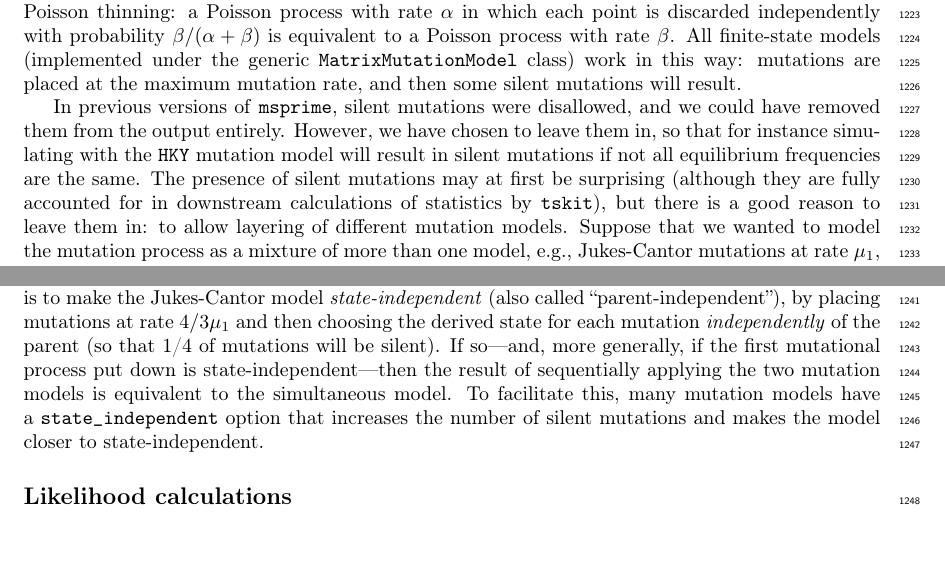
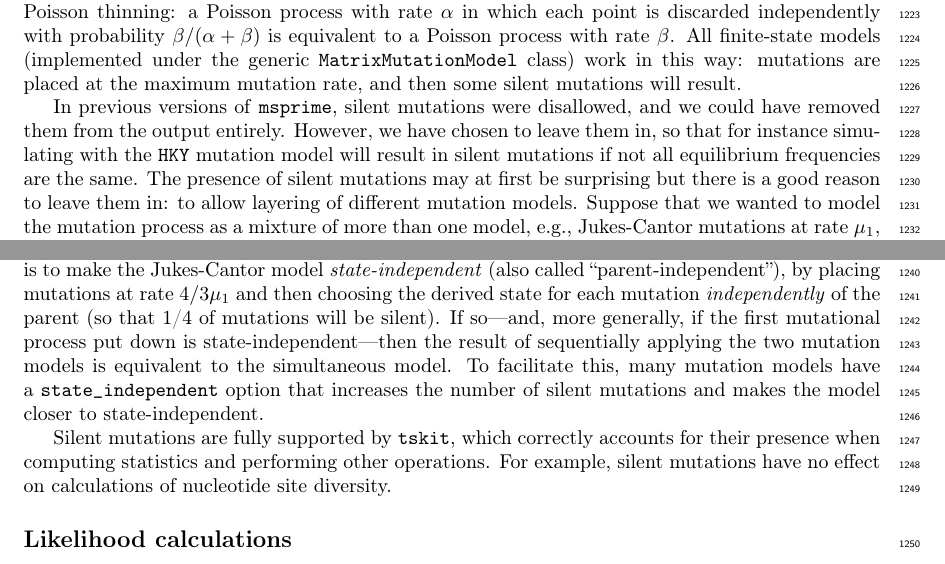
Before and after one commit to tskit-dev/msprime-1.0-paper, a LaTeX paper (paper.tex): two parts of pages 36 and 37 of 41, joined at a grey line, cut so that both start at the same text. Compiled offline with pdfLaTeX.

Commit message:
Address comment re silent mutations

```diff
--- a/paper.tex
+++ b/paper.tex
@@ -1808,8 +1808,6 @@ However, we have chosen to leave them in, so that for instance
 simulating with the \texttt{HKY} mutation model will result in silent mutations
 if not all equilibrium frequencies are the same.
 The presence of silent mutations may at first be surprising
-(although they are fully accounted for in downstream calculations of statistics
-by \tskit),
 but there is a good reason to leave them in:
 to allow layering of different mutation models.
 Suppose that we wanted to model the mutation process as a mixture of more than one model,
@@ -1837,6 +1835,10 @@ To facilitate this, many mutation models have a \texttt{state\_independent} opti
 that increases the number of silent mutations
 and makes the model closer to state-independent.
 
+Silent mutations are fully supported by \tskit, which correctly accounts for
+their presence when computing statistics and performing other operations.
+For example, silent mutations have no effect on calculations of nucleotide
+site diversity.
 
 \subsection*{Likelihood calculations}
 \label{app-likelihoods}
```
